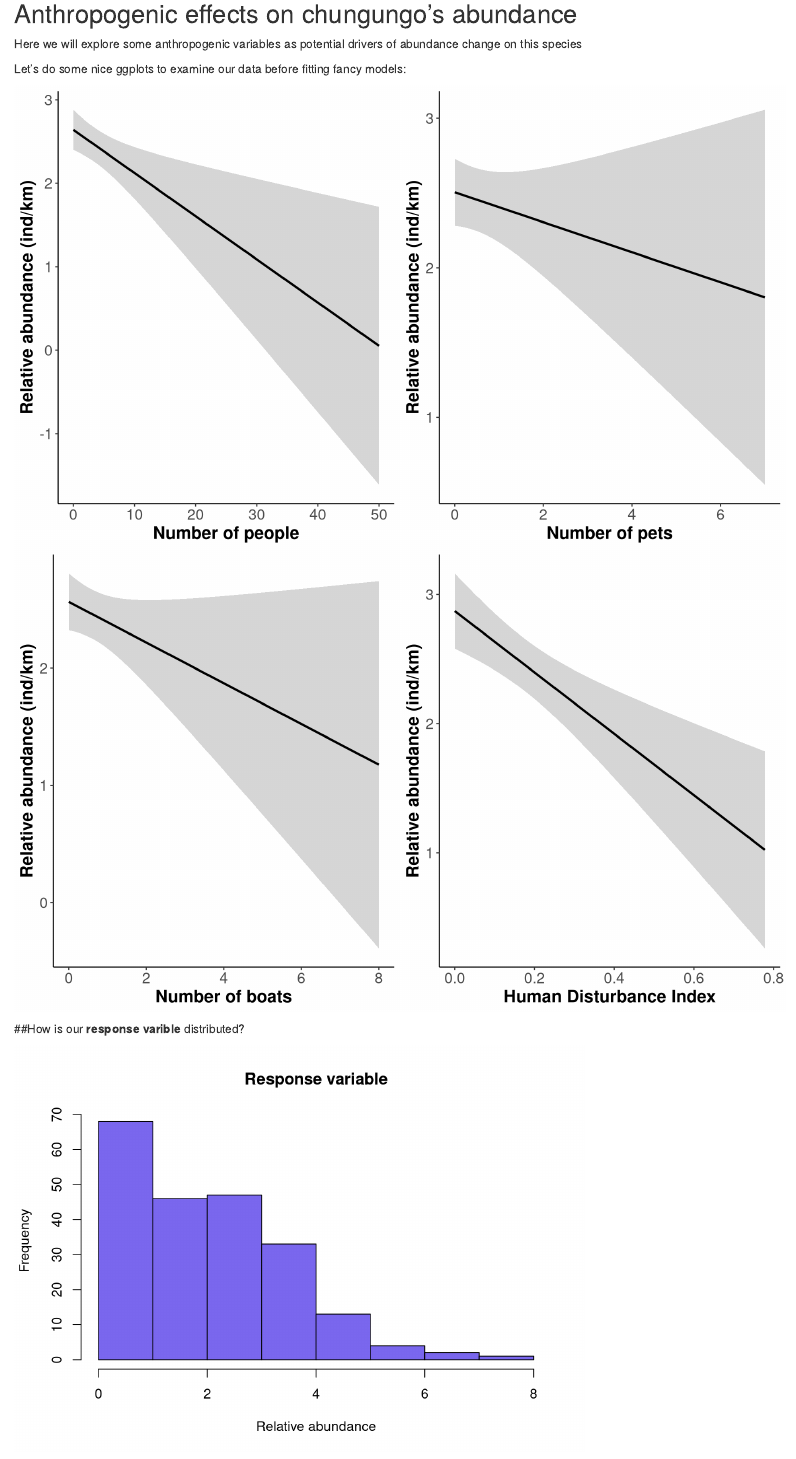
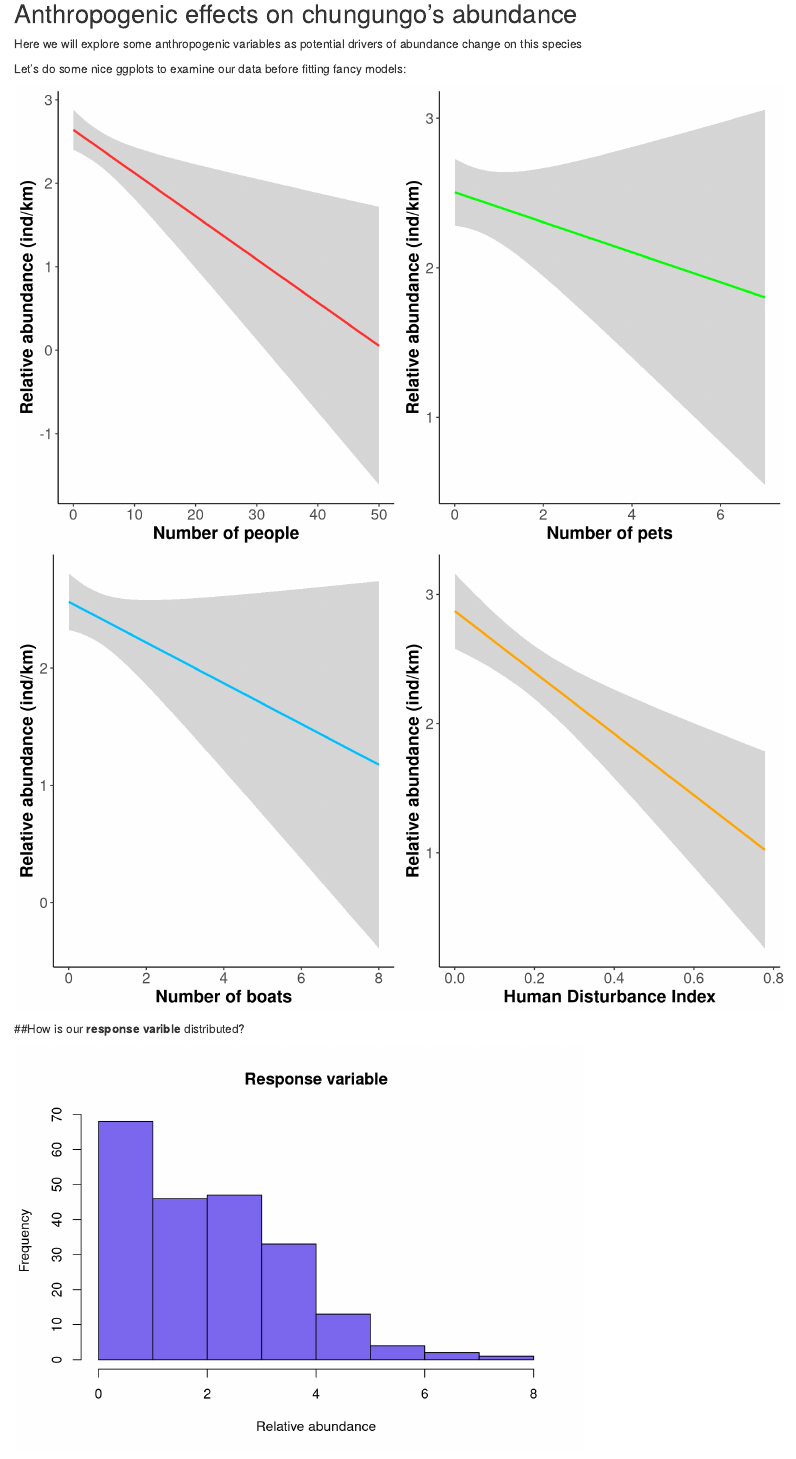
Before and after one commit to lautarovt/Chungungo, an R Markdown document (02-simple models 2024.Rmd): the page in a window 1100 px wide, from 140 px down. Rendered offline with R 4.5, knitr and Pandoc, with nearby package versions; some code elsewhere in the file could not run offline.

Commit message:
visual improvements

````diff
--- a/02-simple models 2024.Rmd
+++ b/02-simple models 2024.Rmd
@@ -52,29 +52,30 @@ Let's do some nice ggplots to examine our data before fitting fancy models:
 
 ```{r plots_oc, echo=FALSE, fig.height=12, fig.width=10, message=FALSE, warning=FALSE}
 a1<-ggplot(data=data, aes(x=people, y=abund)) +
-  geom_smooth(linewidth=1, span = 2, method = "glm", color = "black") +
+  geom_smooth(linewidth=1, span = 2, method = "glm", color = "firebrick1") +
   labs(x="Number of people", y="Relative abundance (ind/km)") +
   theme_classic() +
   My_Theme
 
 a2<-ggplot(data=data, aes(x=boats, y=abund)) +
-  geom_smooth(linewidth=1, span = 2, method = "glm", color = "black") +
+  geom_smooth(linewidth=1, span = 2, method = "glm", color = "deepskyblue") +
   labs(x="Number of boats", y="Relative abundance (ind/km)") +
   theme_classic() +
   My_Theme
 
 a3<-ggplot(data=data, aes(x=pets, y=abund)) +
-  geom_smooth(linewidth=1, span = 2, method = "glm", color = "black") +
+  geom_smooth(linewidth=1, span = 2, method = "glm", color = "green") +
   labs(x="Number of pets", y="Relative abundance (ind/km)") +
   theme_classic() +
   My_Theme
 a4<-ggplot(data=data, aes(x=index_2, y=abund)) +
-  geom_smooth(linewidth=1, span = 2, method = "glm", color = "black") +
+  geom_smooth(linewidth=1, span = 2, method = "glm", color = "orange") +
   labs(x="Human Disturbance Index", y="Relative abundance (ind/km)") +
   theme_classic() +
   My_Theme
 
 multiplot(a1,a2,a3,a4, cols=2)
+#Export in landscape mode 8x10
 ```
 
 ##How is our **response varible** distributed?
````
